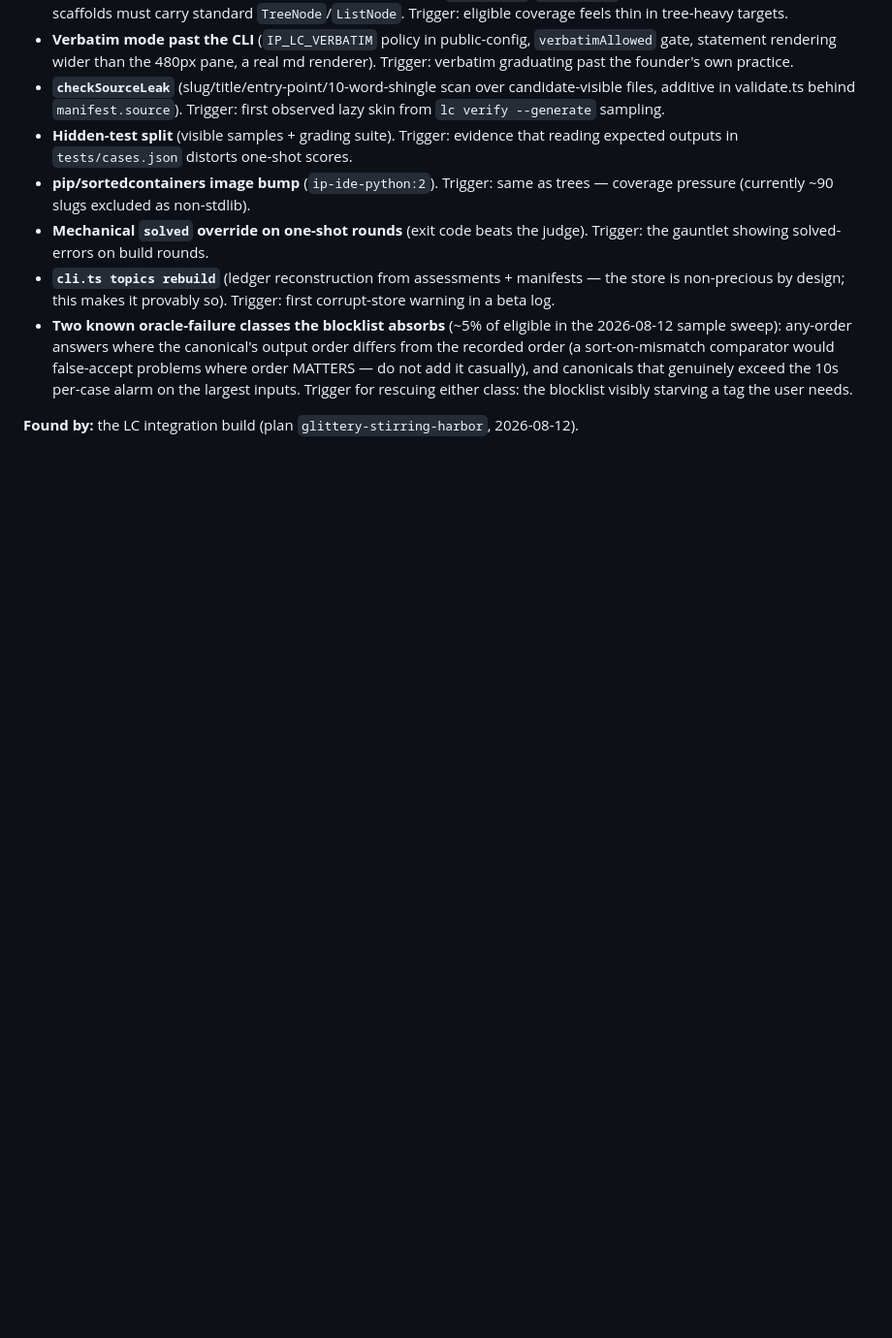
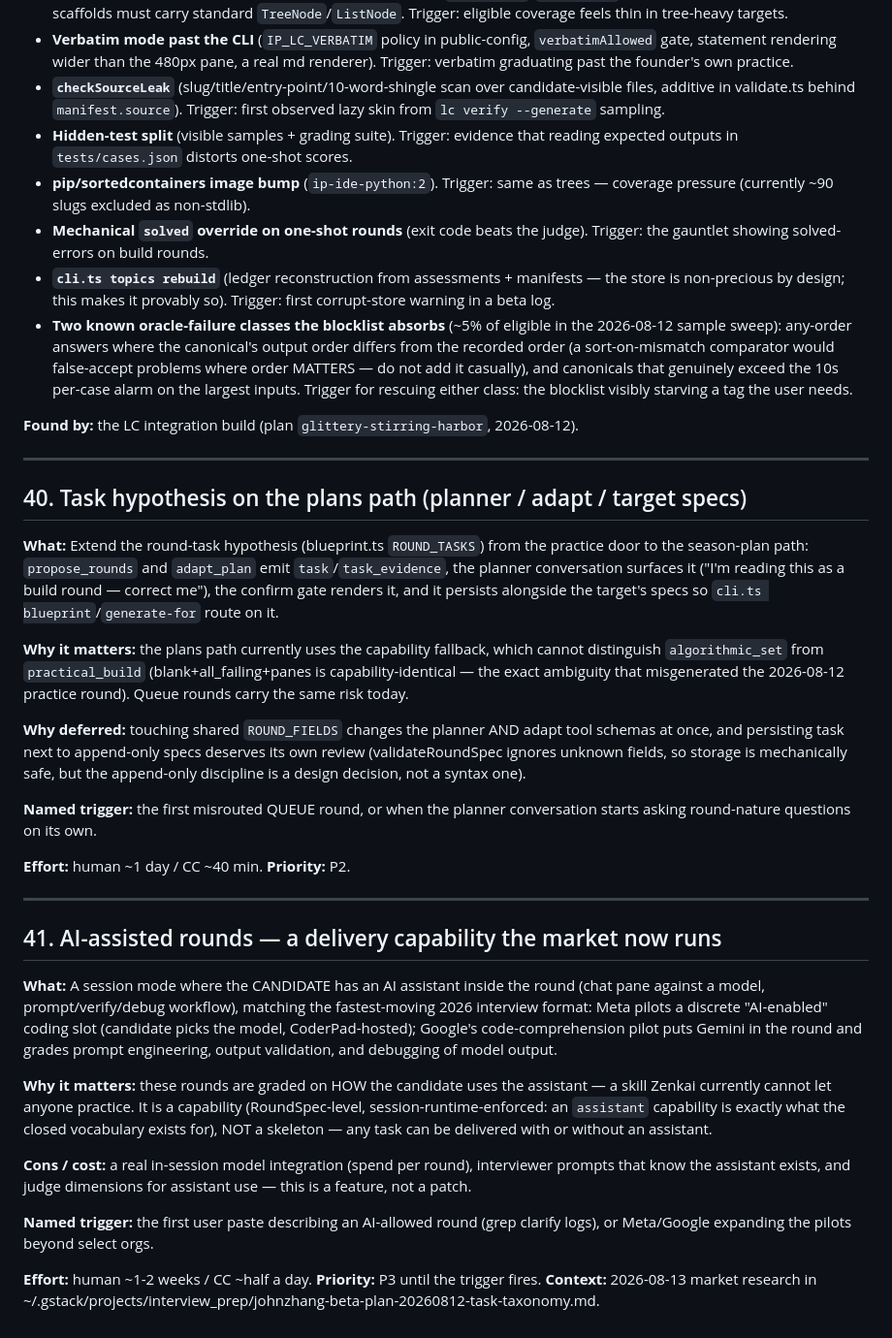
Before and after one commit to johnz4021/Zenkai, a Markdown page: TODOS.md, the part around the change. Shown at 97% size. Drawn GitHub-style; blank space fills up the shorter version.

Commit message:
docs: task is recipe-side (two-artifact rule note) + TODOS #40 plans-path task, #41 AI-assisted rounds
The CLAUDE.md line makes the boundary explicit so the next reader doesn't
re-litigate it: ROUND_TASKS routes generation and nothing else, so it stays
out of RoundSpec. TODOS #40 carries the deferred plans-path extension with
its named trigger; #41 records the AI-assisted-round capability the 2026
market research surfaced, as a capability (not a skeleton) with its trigger.

```diff
--- a/TODOS.md
+++ b/TODOS.md
@@ -990,3 +990,54 @@ and the record-only topic ledger (`topic-graph.ts`).
   rescuing either class: the blocklist visibly starving a tag the user needs.
 
 **Found by:** the LC integration build (plan `glittery-stirring-harbor`, 2026-08-12).
+
+---
+
+## 40. Task hypothesis on the plans path (planner / adapt / target specs)
+
+**What:** Extend the round-task hypothesis (blueprint.ts `ROUND_TASKS`) from the
+practice door to the season-plan path: `propose_rounds` and `adapt_plan` emit
+`task`/`task_evidence`, the planner conversation surfaces it ("I'm reading this as a
+build round — correct me"), the confirm gate renders it, and it persists alongside the
+target's specs so `cli.ts blueprint`/`generate-for` route on it.
+
+**Why it matters:** the plans path currently uses the capability fallback, which cannot
+distinguish `algorithmic_set` from `practical_build` (blank+all_failing+panes is
+capability-identical — the exact ambiguity that misgenerated the 2026-08-12 practice
+round). Queue rounds carry the same risk today.
+
+**Why deferred:** touching shared `ROUND_FIELDS` changes the planner AND adapt tool
+schemas at once, and persisting task next to append-only specs deserves its own review
+(validateRoundSpec ignores unknown fields, so storage is mechanically safe, but the
+append-only discipline is a design decision, not a syntax one).
+
+**Named trigger:** the first misrouted QUEUE round, or when the planner conversation
+starts asking round-nature questions on its own.
+
+**Effort:** human ~1 day / CC ~40 min. **Priority:** P2.
+
+---
+
+## 41. AI-assisted rounds — a delivery capability the market now runs
+
+**What:** A session mode where the CANDIDATE has an AI assistant inside the round
+(chat pane against a model, prompt/verify/debug workflow), matching the fastest-moving
+2026 interview format: Meta pilots a discrete "AI-enabled" coding slot (candidate picks
+the model, CoderPad-hosted); Google's code-comprehension pilot puts Gemini in the round
+and grades prompt engineering, output validation, and debugging of model output.
+
+**Why it matters:** these rounds are graded on HOW the candidate uses the assistant —
+a skill Zenkai currently cannot let anyone practice. It is a capability (RoundSpec-level,
+session-runtime-enforced: an `assistant` capability is exactly what the closed vocabulary
+exists for), NOT a skeleton — any task can be delivered with or without an assistant.
+
+**Cons / cost:** a real in-session model integration (spend per round), interviewer
+prompts that know the assistant exists, and judge dimensions for assistant use — this is
+a feature, not a patch.
+
+**Named trigger:** the first user paste describing an AI-allowed round (grep clarify
+logs), or Meta/Google expanding the pilots beyond select orgs.
+
+**Effort:** human ~1-2 weeks / CC ~half a day. **Priority:** P3 until the trigger fires.
+**Context:** 2026-08-13 market research in
+~/.gstack/projects/interview_prep/johnzhang-beta-plan-20260812-task-taxonomy.md.
```
Also changed, not shown: CLAUDE.md (+3 -1 lines).
